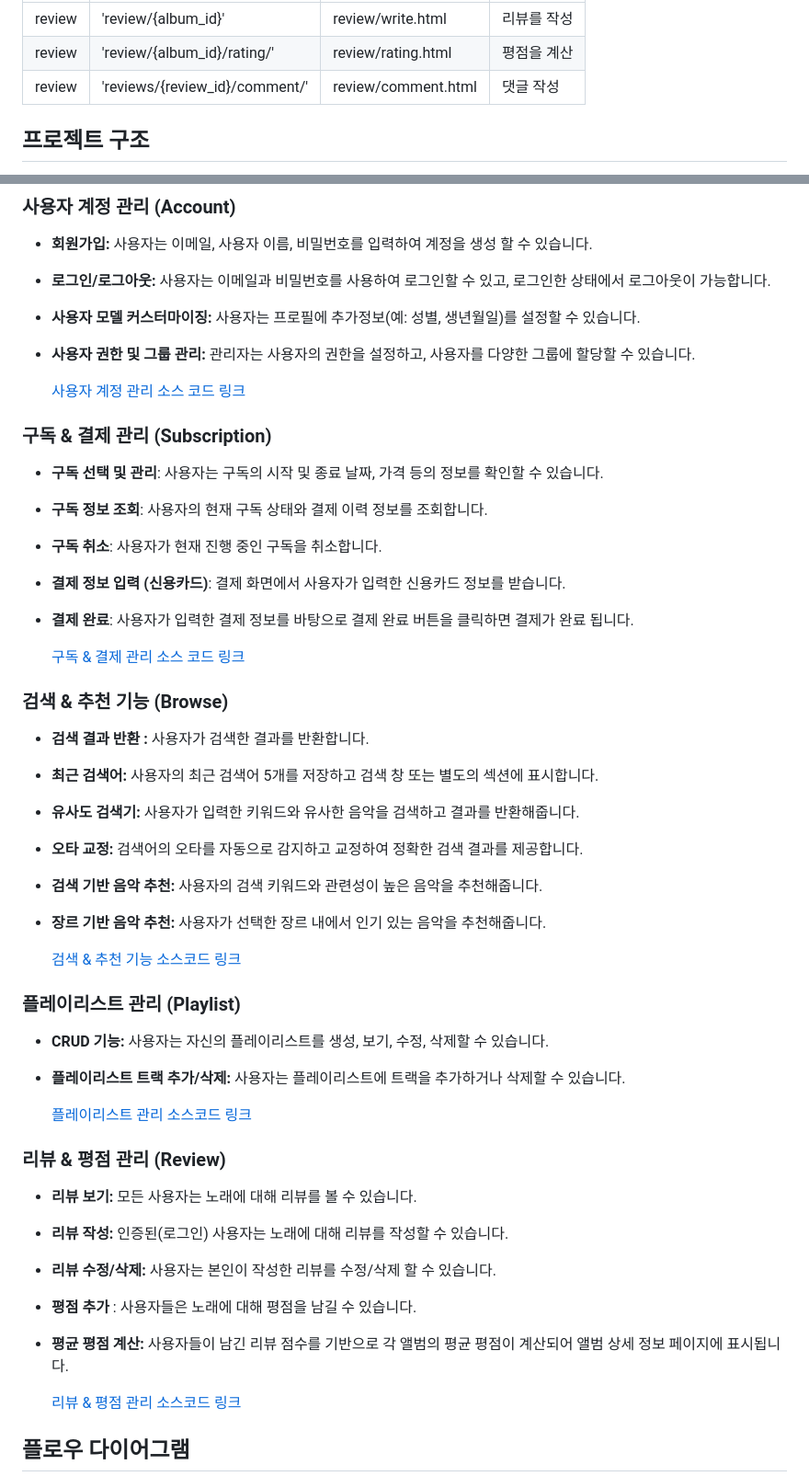
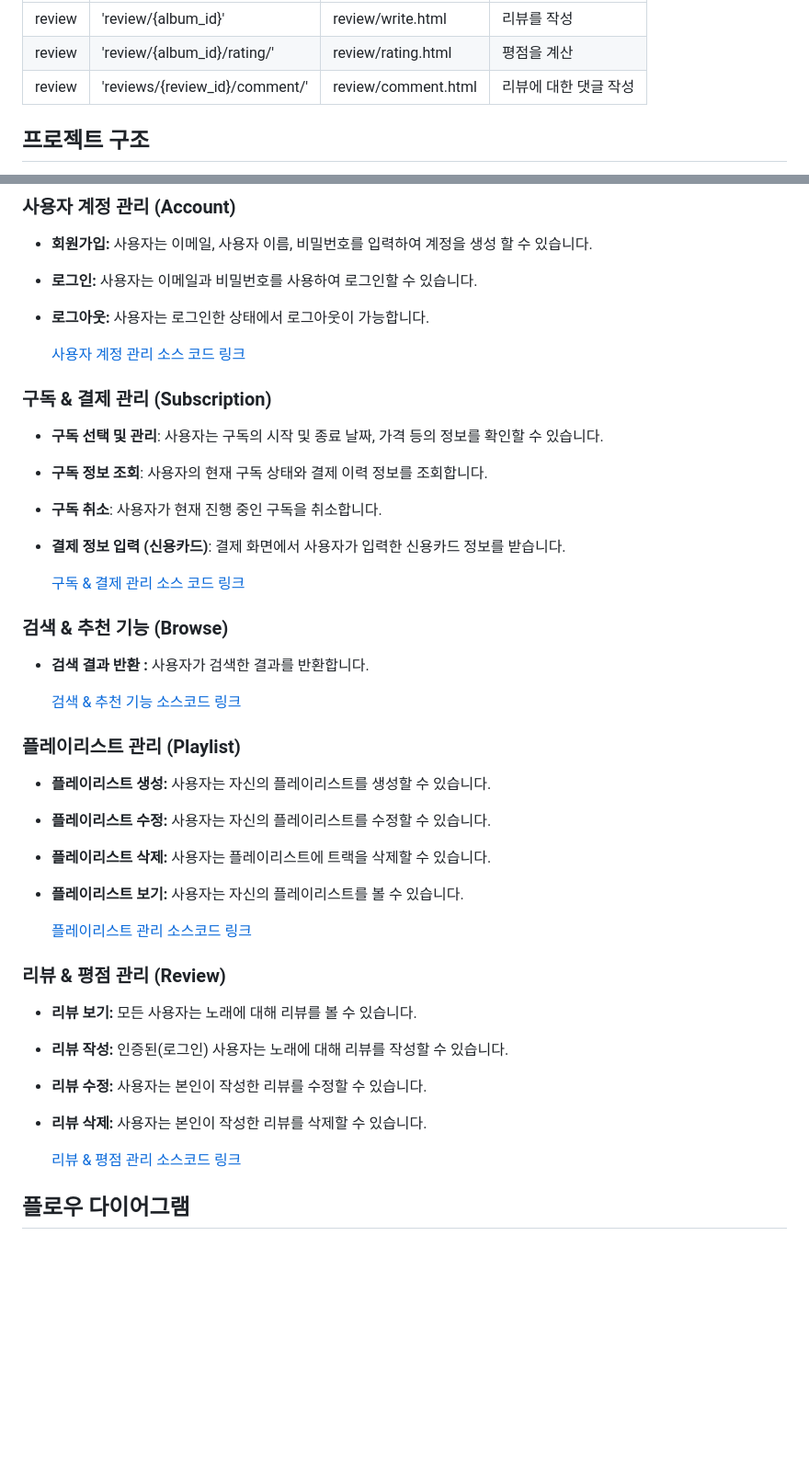
Before and after one commit to MelodyMarket-Django/MelodyMarket-Django, a Markdown page: README.md, 2 parts joined by grey strips. Shown: that part at 92% size. Rendered like a GitHub page; blank space fills up the shorter version.

```diff
--- a/README.md
+++ b/README.md
@@ -99,7 +99,7 @@ FE, BE는 각자 맡은 부분을, CI/CD는 단계별로 나눠서 하기로 하
 |-------------|----------------------------------|--------------------------------------------|------------------------------------------------|
 | review      | 'review/{album_id}'              |   review/write.html                        | 리뷰를 작성    |
 | review      | 'review/{album_id}/rating/'      |   review/rating.html                       | 평점을 계산    |
-| review      | 'reviews/{review_id}/comment/'   |   review/comment.html                       | 댓글 작성      |
+| review      | 'reviews/{review_id}/comment/'   |   review/comment.html                      | 리뷰에 대한 댓글 작성      |
 
 
 
@@ -226,9 +226,8 @@ graph TB
 ### 사용자 계정 관리 (Account)
 
 - **회원가입:** 사용자는 이메일, 사용자 이름, 비밀번호를 입력하여 계정을 생성 할 수 있습니다.
-- **로그인/로그아웃:** 사용자는 이메일과 비밀번호를 사용하여 로그인할 수 있고, 로그인한 상태에서 로그아웃이 가능합니다.
-- **사용자 모델 커스터마이징:** 사용자는 프로필에 추가정보(예: 성별, 생년월일)를 설정할 수 있습니다.
-- **사용자 권한 및 그룹 관리:** 관리자는 사용자의 권한을 설정하고, 사용자를 다양한 그룹에 할당할 수 있습니다.
+- **로그인:** 사용자는 이메일과 비밀번호를 사용하여 로그인할 수 있습니다.
+- **로그아웃:** 사용자는 로그인한 상태에서 로그아웃이 가능합니다.
 
   [사용자 계정 관리 소스 코드 링크](https://github.com/melodyteam-org/melodymarket-django/tree/dev/account)
 
@@ -238,25 +237,21 @@ graph TB
 - **구독 정보 조회**: 사용자의 현재 구독 상태와 결제 이력 정보를 조회합니다.
 - **구독 취소**: 사용자가 현재 진행 중인 구독을 취소합니다.
 - **결제 정보 입력 (신용카드)**: 결제 화면에서 사용자가 입력한 신용카드 정보를 받습니다.
-- **결제 완료**: 사용자가 입력한 결제 정보를 바탕으로 결제 완료 버튼을 클릭하면 결제가 완료 됩니다.
 
   [구독 & 결제 관리 소스 코드 링크](https://github.com/melodyteam-org/melodymarket-django/tree/dev/subscription)
 
 ### 검색 & 추천 기능 (Browse)
 
 - **검색 결과 반환 :** 사용자가 검색한 결과를 반환합니다.
-- **최근 검색어:** 사용자의 최근 검색어 5개를 저장하고 검색 창 또는 별도의 섹션에 표시합니다.
-- **유사도 검색기:** 사용자가 입력한 키워드와 유사한 음악을 검색하고 결과를 반환해줍니다.
-- **오타 교정:** 검색어의 오타를 자동으로 감지하고 교정하여 정확한 검색 결과를 제공합니다.
-- **검색 기반 음악 추천:** 사용자의 검색 키워드와 관련성이 높은 음악을 추천해줍니다.
-- **장르 기반 음악 추천:** 사용자가 선택한 장르 내에서 인기 있는 음악을 추천해줍니다.
 
   [검색 & 추천 기능 소스코드 링크](https://github.com/melodyteam-org/melodymarket-django/tree/feature-recommendation-%231-top10%EC%B6%94%EC%B2%9C/util)
 
 ### 플레이리스트 관리 (Playlist)
 
-- **CRUD 기능:** 사용자는 자신의 플레이리스트를 생성, 보기, 수정, 삭제할 수 있습니다.
-- **플레이리스트 트랙 추가/삭제:** 사용자는 플레이리스트에 트랙을 추가하거나 삭제할 수 있습니다.
+- **플레이리스트 생성:** 사용자는 자신의 플레이리스트를 생성할 수 있습니다.
+- **플레이리스트 수정:** 사용자는 자신의 플레이리스트를 수정할 수 있습니다.
+- **플레이리스트 삭제:** 사용자는 플레이리스트에 트랙을 삭제할 수 있습니다.
+- **플레이리스트 보기:** 사용자는 자신의 플레이리스트를 볼 수 있습니다.
 
   [플레이리스트 관리 소스코드 링크](https://github.com/melodyteam-org/melodymarket-django/tree/dev/playlist)
 
@@ -264,9 +259,9 @@ graph TB
 
 - **리뷰 보기:** 모든 사용자는 노래에 대해 리뷰를 볼 수 있습니다.
 - **리뷰 작성:** 인증된(로그인) 사용자는 노래에 대해 리뷰를 작성할 수 있습니다.
-- **리뷰 수정/삭제:** 사용자는 본인이 작성한 리뷰를 수정/삭제 할 수 있습니다.
-- **평점 추가** : 사용자들은 노래에 대해 평점을 남길 수 있습니다.
-- **평균 평점 계산:** 사용자들이 남긴 리뷰 점수를 기반으로 각 앨범의 평균 평점이 계산되어 앨범 상세 정보 페이지에 표시됩니다.
+- **리뷰 수정:** 사용자는 본인이 작성한 리뷰를 수정할 수 있습니다.
+- **리뷰 삭제:** 사용자는 본인이 작성한 리뷰를 삭제할 수 있습니다.
+
 
   [리뷰 & 평점 관리 소스코드 링크](https://github.com/melodyteam-org/melodymarket-django/tree/dev/review)
 
```
Also changed, not shown: other parts of README.md (+2 -2 lines).
